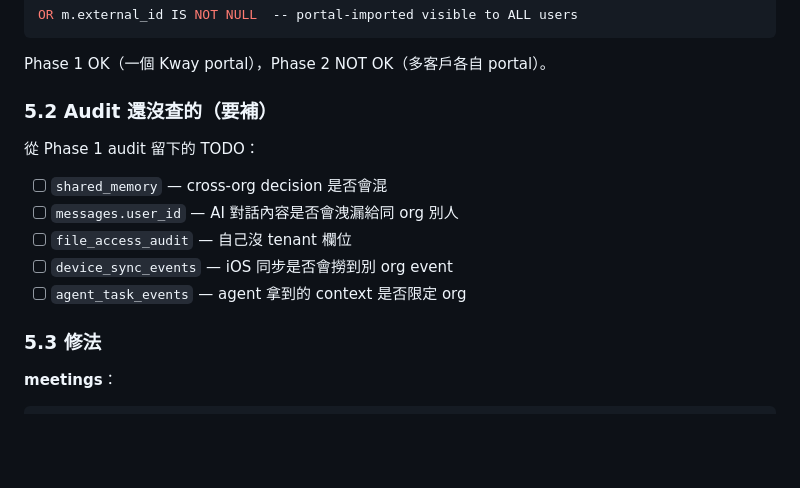
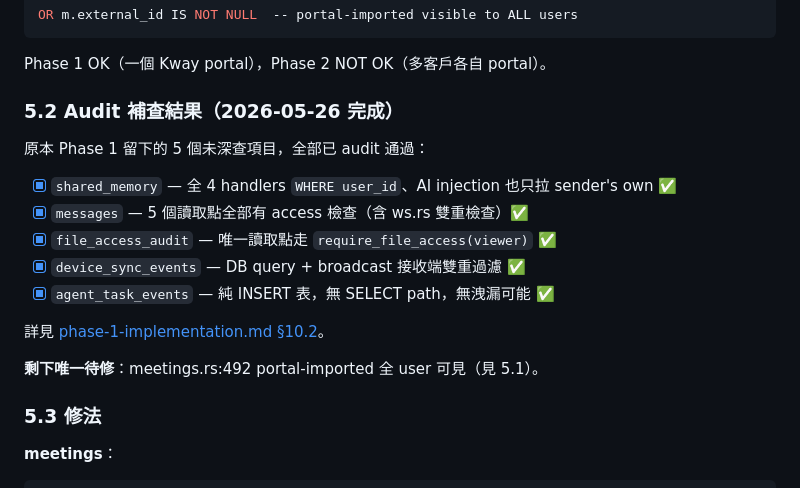
Before and after one commit to fsc0638/Automation_Tools, a Markdown page: docs/phase-2-roadmap.md, the part around the change. Drawn GitHub-style; blank space fills up the shorter version.

```diff
--- a/docs/phase-2-roadmap.md
+++ b/docs/phase-2-roadmap.md
@@ -323,14 +323,19 @@ OR m.external_id IS NOT NULL  -- portal-imported visible to ALL users
 
 Phase 1 OK（一個 Kway portal），Phase 2 NOT OK（多客戶各自 portal）。
 
-### 5.2 Audit 還沒查的（要補）
+### 5.2 Audit 補查結果（2026-05-26 完成）
 
-從 Phase 1 audit 留下的 TODO：
-- [ ] `shared_memory` — cross-org decision 是否會混
-- [ ] `messages.user_id` — AI 對話內容是否會洩漏給同 org 別人
-- [ ] `file_access_audit` — 自己沒 tenant 欄位
-- [ ] `device_sync_events` — iOS 同步是否會撈到別 org event
-- [ ] `agent_task_events` — agent 拿到的 context 是否限定 org
+原本 Phase 1 留下的 5 個未深查項目，全部已 audit 通過：
+
+- [x] `shared_memory` — 全 4 handlers `WHERE user_id`、AI injection 也只拉 sender's own ✅
+- [x] `messages` — 5 個讀取點全部有 access 檢查（含 ws.rs 雙重檢查）✅
+- [x] `file_access_audit` — 唯一讀取點走 `require_file_access(viewer)` ✅
+- [x] `device_sync_events` — DB query + broadcast 接收端雙重過濾 ✅
+- [x] `agent_task_events` — 純 INSERT 表，無 SELECT path，無洩漏可能 ✅
+
+詳見 [phase-1-implementation.md §10.2](./phase-1-implementation.md#102-multi-tenant-audit-結果)。
+
+**剩下唯一待修**：meetings.rs:492 portal-imported 全 user 可見（見 5.1）。
 
 ### 5.3 修法
 
```
Also changed, not shown: docs/phase-1-implementation.md (+20 -15 lines).
